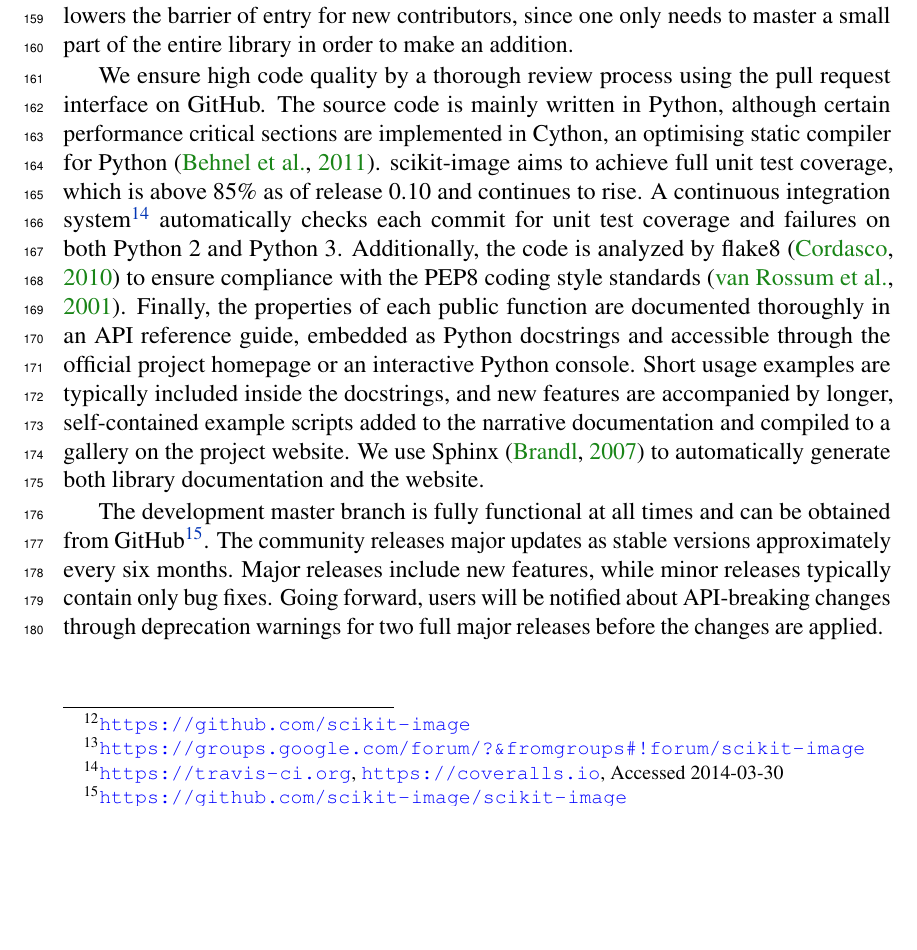
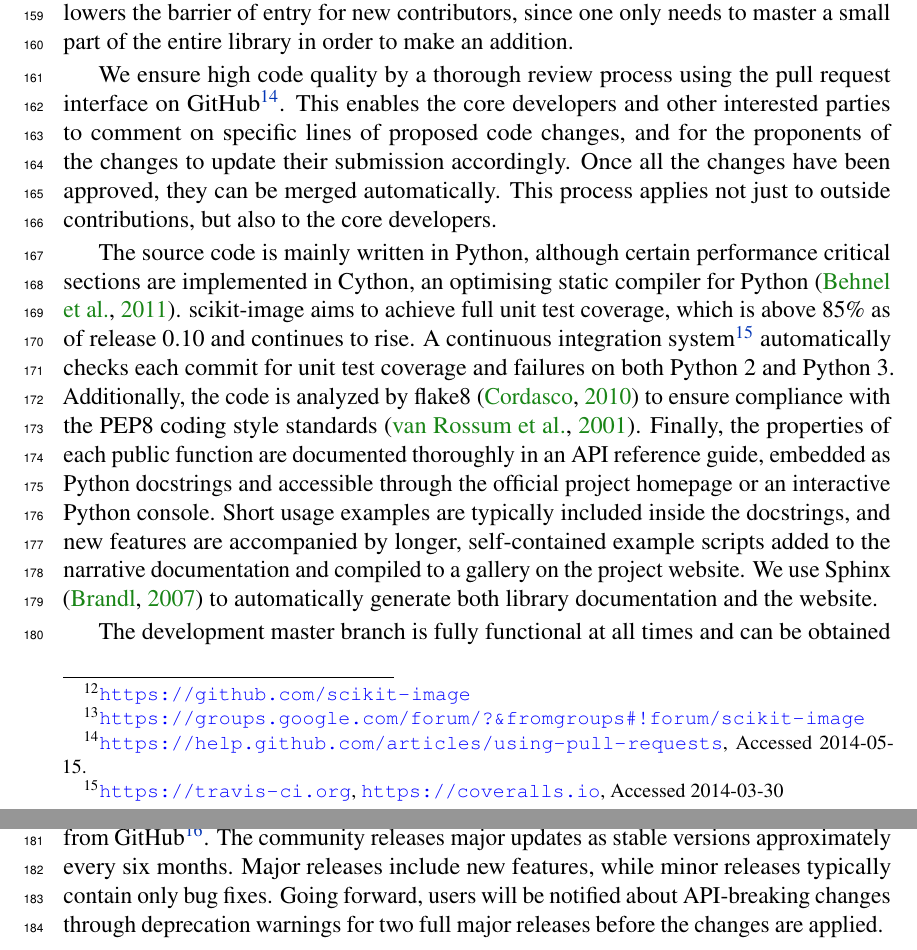
Before and after one commit to scikit-image/scikit-image-paper, a LaTeX document (latex/skimage.tex, which reads latex/development_practices.tex): part of page 6 of 17 before the commit and two parts of pages 6 and 7 of 17 after it, the two joined at a grey line, cut so that both start at the same text, the shorter picture padded with empty space. Compiled offline with pdfLaTeX.

Commit message:
Update development practices text in latex

```diff
--- a/latex/development_practices.tex
+++ b/latex/development_practices.tex
@@ -13,6 +13,14 @@
 
   scikit-image complies with the PEP8 coding style standard \citep{PEP8} and the NumPy documentation format \citep{NumpyDoc} in order to provide a consistent, familiar user experience across the library similar to other scientific Python packages. As mentioned earlier, the data representation used is \emph{n}-dimensional NumPy arrays, which ensures broad interoperability within the scientific Python ecosystem. The majority of the scikit-image API is intentionally designed as a functional interface which allows one to simply apply one function to the output of another. This modular approach also lowers the barrier of entry for new contributors, since one only needs to master a small part of the entire library in order to make an addition.
 
-  We ensure high code quality by a thorough review process using the pull request interface on GitHub. The source code is mainly written in Python, although certain performance critical sections are implemented in Cython, an optimising static compiler for Python \citep{Cython}. scikit-image aims to achieve full unit test coverage, which is above 85\% as of release 0.10 and continues to rise. A continuous integration system\footnote{\url{https://travis-ci.org}, \url{https://coveralls.io}, Accessed 2014-03-30} automatically checks each commit for unit test coverage and failures on both Python 2 and Python 3. Additionally, the code is analyzed by flake8 \citep{flake8} to ensure compliance with the PEP8 coding style standards \citep{PEP8}. Finally, the properties of each public function are documented thoroughly in an API reference guide, embedded as Python docstrings and accessible through the official project homepage or an interactive Python console. Short usage examples are typically included inside the docstrings, and new features are accompanied by longer, self-contained example scripts added to the narrative documentation and compiled to a gallery on the project website. We use Sphinx \citep{Sphinx} to automatically generate both library documentation and the website.
+  We ensure high code quality by a thorough review process using the pull
+  request interface on GitHub\footnote{\url{https://help.github.com/articles/using-pull-requests}, Accessed 2014-05-15.}.
+  This enables the core developers and other interested parties to comment on
+  specific lines of proposed code changes, and for the proponents of the
+  changes to update their submission accordingly. Once all the changes have
+  been approved, they can be merged automatically. This process applies not
+  just to outside contributions, but also to the core developers.
+
+  The source code is mainly written in Python, although certain performance critical sections are implemented in Cython, an optimising static compiler for Python \citep{Cython}. scikit-image aims to achieve full unit test coverage, which is above 85\% as of release 0.10 and continues to rise. A continuous integration system\footnote{\url{https://travis-ci.org}, \url{https://coveralls.io}, Accessed 2014-03-30} automatically checks each commit for unit test coverage and failures on both Python 2 and Python 3. Additionally, the code is analyzed by flake8 \citep{flake8} to ensure compliance with the PEP8 coding style standards \citep{PEP8}. Finally, the properties of each public function are documented thoroughly in an API reference guide, embedded as Python docstrings and accessible through the official project homepage or an interactive Python console. Short usage examples are typically included inside the docstrings, and new features are accompanied by longer, self-contained example scripts added to the narrative documentation and compiled to a gallery on the project website. We use Sphinx \citep{Sphinx} to automatically generate both library documentation and the website.
 
   The development master branch is fully functional at all times and can be obtained from GitHub\footnote{\url{https://github.com/scikit-image/scikit-image}}. The community releases major updates as stable versions approximately every six months. Major releases include new features, while minor releases typically contain only bug fixes. Going forward, users will be notified about API-breaking changes through deprecation warnings for two full major releases before the changes are applied.
```
